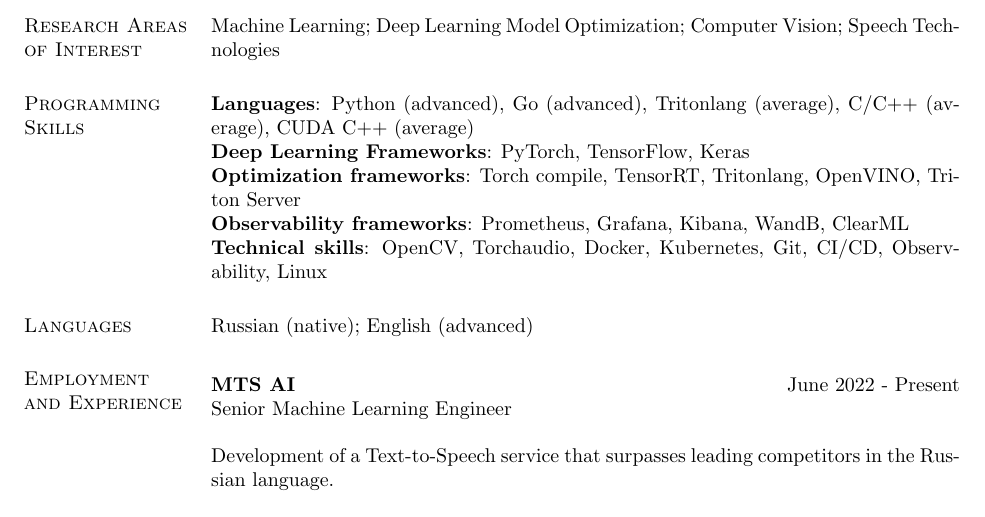
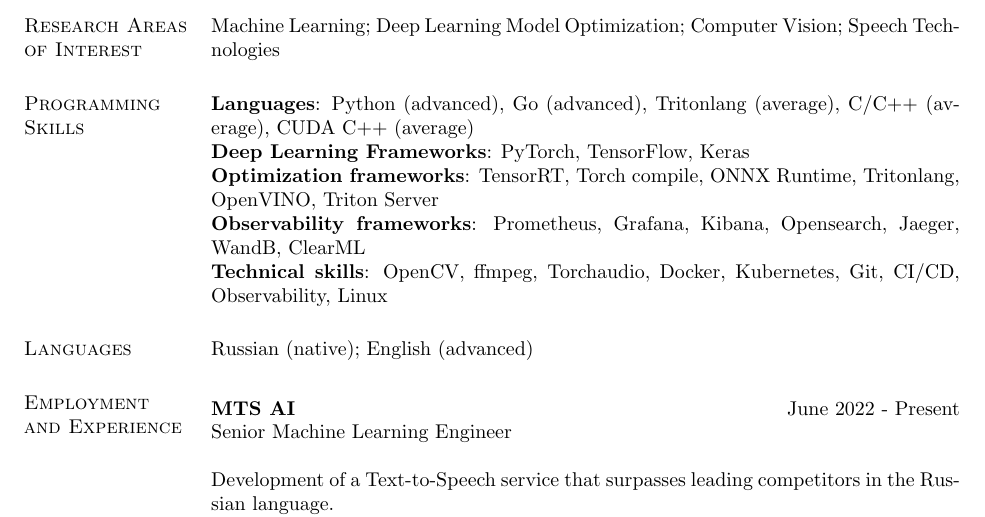
Before and after one commit to riZZZhik/riZZZhik, a LaTeX CV (cv/cv.tex, which reads cv/summary.tex): part of page 1 of 2, cut so that both start at the same text. Compiled offline with pdfLaTeX.

Commit message:
[UPD] CV

```diff
--- a/cv/summary.tex
+++ b/cv/summary.tex
@@ -7,9 +7,9 @@ Experienced Machine Learning Engineer with 5+ years in AI solutions focusing on
 \section{\sc Programming Skills}
 \textbf{Languages}: Python (advanced), Go (advanced), Tritonlang (average), C/C++ (average), CUDA C++ (average) \\
 \textbf{Deep Learning Frameworks}: PyTorch, TensorFlow, Keras \\
-\textbf{Optimization frameworks}: Torch compile, TensorRT, Tritonlang, OpenVINO, Triton Server \\
-\textbf{Observability frameworks}: Prometheus, Grafana, Kibana, WandB, ClearML \\
-\textbf{Technical skills}: OpenCV, Torchaudio, Docker, Kubernetes, Git, CI/CD, Observability, Linux
+\textbf{Optimization frameworks}: TensorRT, Torch compile, ONNX Runtime, Tritonlang, OpenVINO, Triton Server \\
+\textbf{Observability frameworks}: Prometheus, Grafana, Kibana, Opensearch, Jaeger, WandB, ClearML \\
+\textbf{Technical skills}: OpenCV, ffmpeg, Torchaudio, Docker, Kubernetes, Git, CI/CD, Observability, Linux
 
 \section{\sc Languages}
 {Russian (native); English (advanced)}
```
Also changed, not shown: cv/res.cls (+1 -0 lines), cv.pdf.
